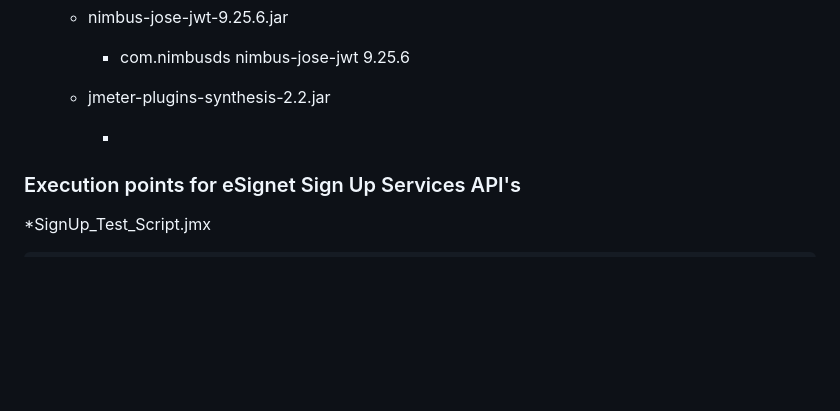
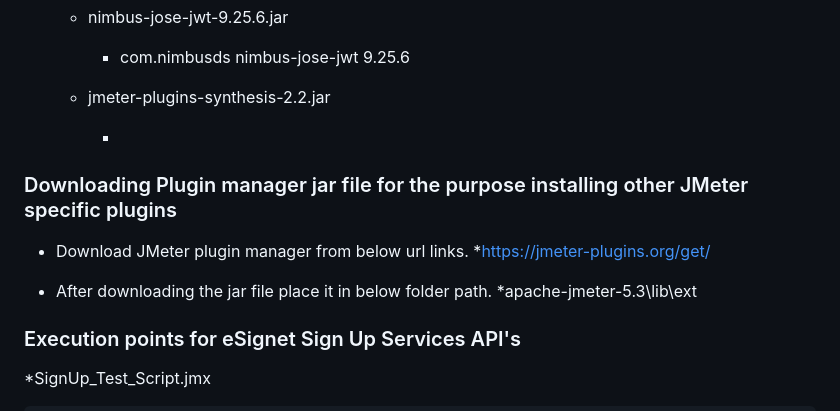
Before and after one commit to mosip/esignet-signup, a Markdown page: performance-test/README.md, the part around the change. GitHub-like rendering; blank space fills up the shorter version.

Commit message:
Added plugin manager details in ReadMe file
Signed-off-by: Nihal LK <nihal.lk@technoforte.co.in>

```diff
--- a/performance-test/README.md
+++ b/performance-test/README.md
@@ -65,6 +65,13 @@
 	* jmeter-plugins-synthesis-2.2.jar
 		* <!-- https://jmeter-plugins.org/files/packages/jpgc-synthesis-2.2.zip -->
 
+### Downloading Plugin manager jar file for the purpose installing other JMeter specific plugins
+
+* Download JMeter plugin manager from below url links.
+	*https://jmeter-plugins.org/get/
+
+* After downloading the jar file place it in below folder path.
+	*apache-jmeter-5.3\lib\ext
 
 ### Execution points for eSignet Sign Up Services API's
 
```
